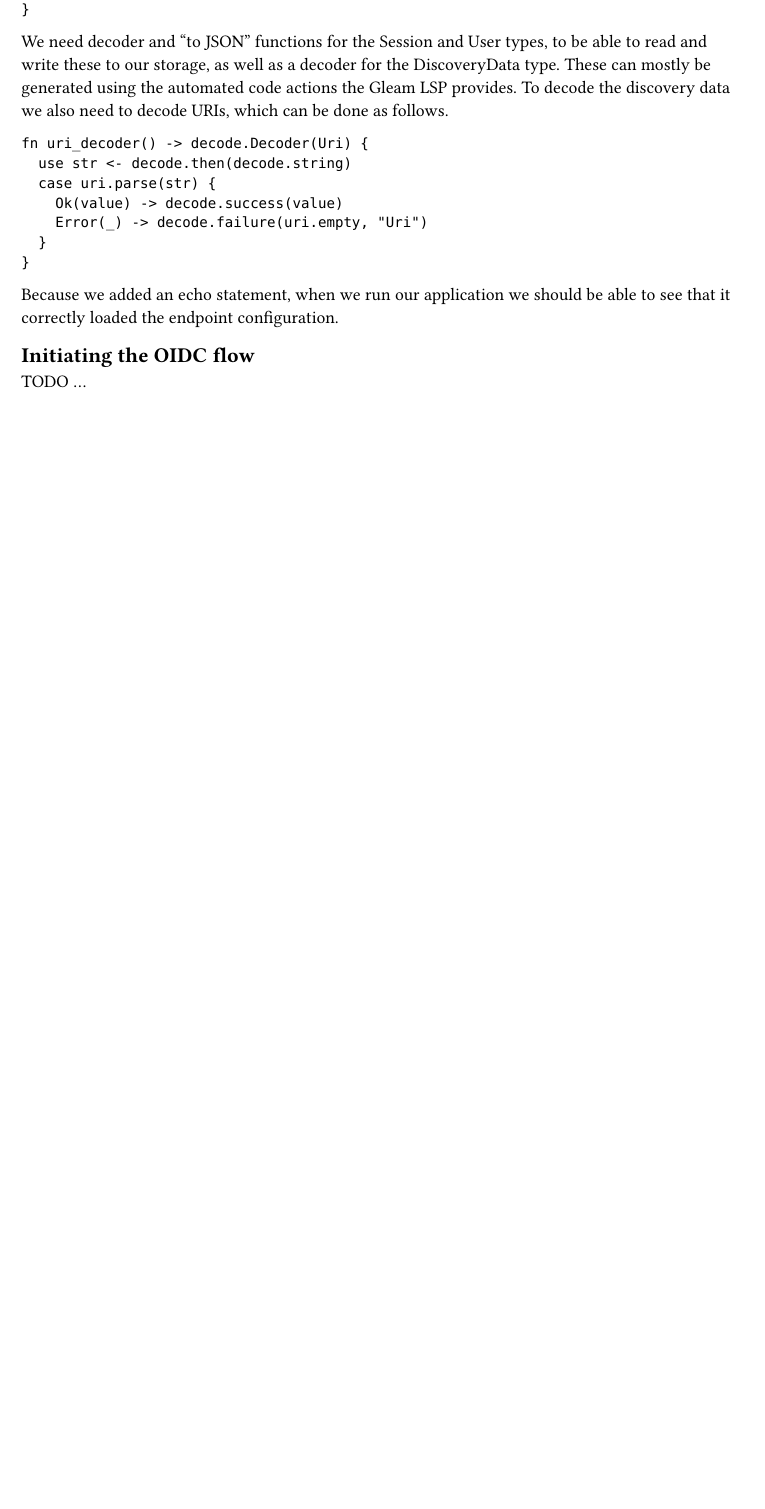
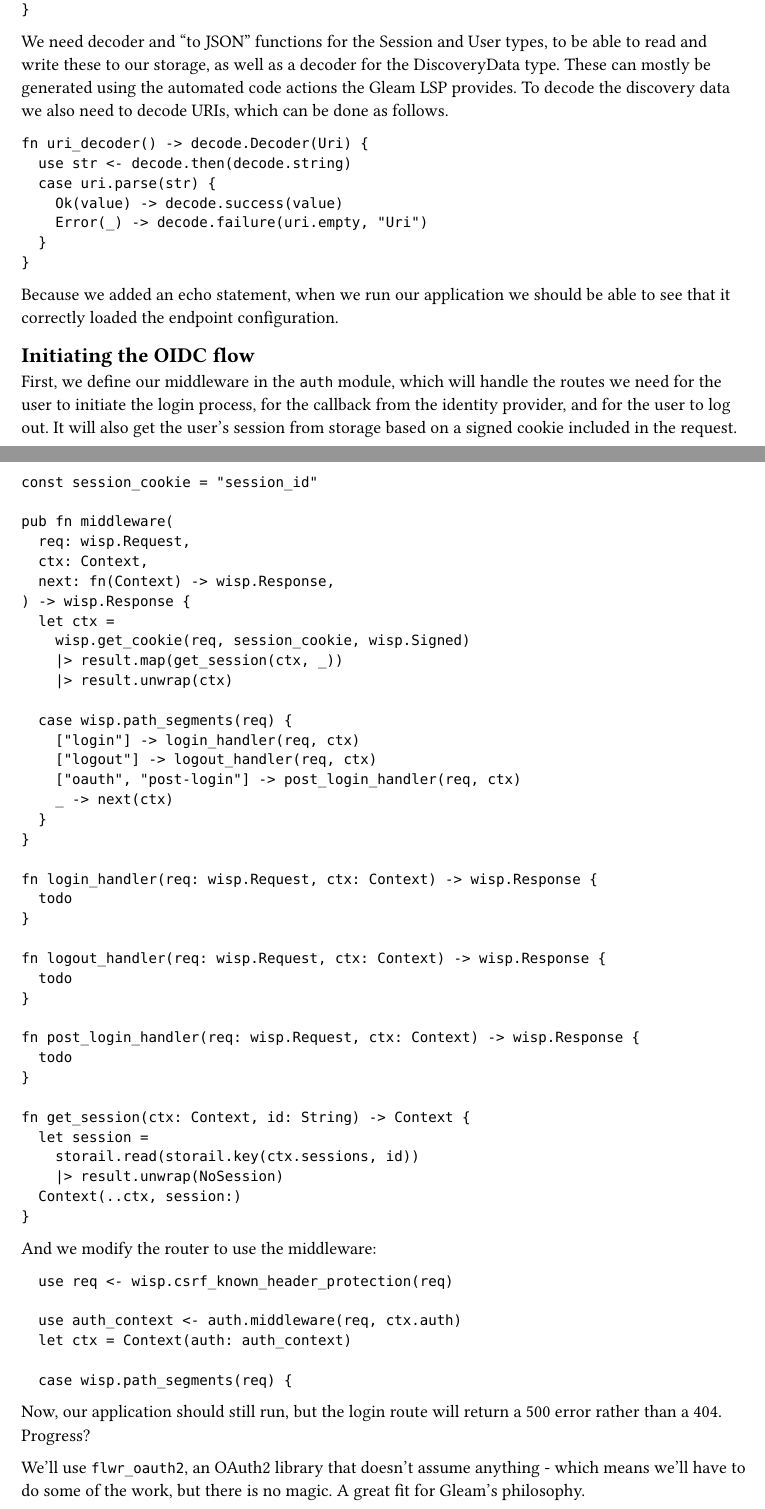
Before and after one commit to gertvv/gleam-oidc-example, a Typst document (gleam-oidc-example.typ): part of page 4 of 4 before the commit and two parts of pages 4 and 5 of 6 after it, the two joined at a grey line, cut so that both start at the same text, the shorter picture padded with empty space. Compiled offline with Typst 0.15.

Commit message:
Implement login handler

````diff
--- a/gleam-oidc-example.typ
+++ b/gleam-oidc-example.typ
@@ -232,4 +232,68 @@ Because we added an echo statement, when we run our application we should be abl
 
 == Initiating the OIDC flow
 
-TODO ...
+First, we define our middleware in the `auth` module, which will handle the routes we need for the user to initiate the login process, for the callback from the identity provider, and for the user to log out. It will also get the user's session from storage based on a signed cookie included in the request.
+
+```gleam
+const session_cookie = "session_id"
+
+pub fn middleware(
+  req: wisp.Request,
+  ctx: Context,
+  next: fn(Context) -> wisp.Response,
+) -> wisp.Response {
+  let ctx =
+    wisp.get_cookie(req, session_cookie, wisp.Signed)
+    |> result.map(get_session(ctx, _))
+    |> result.unwrap(ctx)
+
+  case wisp.path_segments(req) {
+    ["login"] -> login_handler(req, ctx)
+    ["logout"] -> logout_handler(req, ctx)
+    ["oauth", "post-login"] -> post_login_handler(req, ctx)
+    _ -> next(ctx)
+  }
+}
+
+fn login_handler(req: wisp.Request, ctx: Context) -> wisp.Response {
+  todo
+}
+
+fn logout_handler(req: wisp.Request, ctx: Context) -> wisp.Response {
+  todo
+}
+
+fn post_login_handler(req: wisp.Request, ctx: Context) -> wisp.Response {
+  todo
+}
+
+fn get_session(ctx: Context, id: String) -> Context {
+  let session =
+    storail.read(storail.key(ctx.sessions, id))
+    |> result.unwrap(NoSession)
+  Context(..ctx, session:)
+}
+```
+
+And we modify the router to use the middleware:
+
+```gleam
+  use req <- wisp.csrf_known_header_protection(req)
+
+  use auth_context <- auth.middleware(req, ctx.auth)
+  let ctx = Context(auth: auth_context)
+
+  case wisp.path_segments(req) {
+```
+
+Now, our application should still run, but the login route will return a 500 error rather than a 404. Progress?
+
+We'll use `flwr_oauth2`, an OAuth2 library that doesn't assume anything - which means we'll have to do some of the work, but there is no magic. A great fit for Gleam's philosophy.
+
+```sh
+gleam add flwr_oauth2@1
+```
+
+Using this, we can set up our login handler, which will first generate a new session ID, and create a new session in Authenticating status with a randomly generated state. The OAuth library generates the redirect for us, and we set the session cookie on the same request.
+
+```gleam
@@ -235,0 +304 @@ TODO ...
+  wisp.redirect(
@@ -235,0 +315,9 @@ TODO ...
+  |> wisp.set_cookie(req, session_cookie, session_id, wisp.Signed, 60 * 60 * 24)
+}
+```
+
+Now the login button will take us to the identity provider's login flow, and when that completes we end up at the post-login handler, which crashes with a 500 error because we didn't implement it yet.
+
+== Obtaining the OIDC token
+
+TODO...
````
Also changed, not shown: gleam.toml (+1 -0 lines), manifest.toml (+4 -0 lines), mise.toml (+1 -0 lines), gleam-oidc-example.typ (24 more changed lines), 2 other files.
